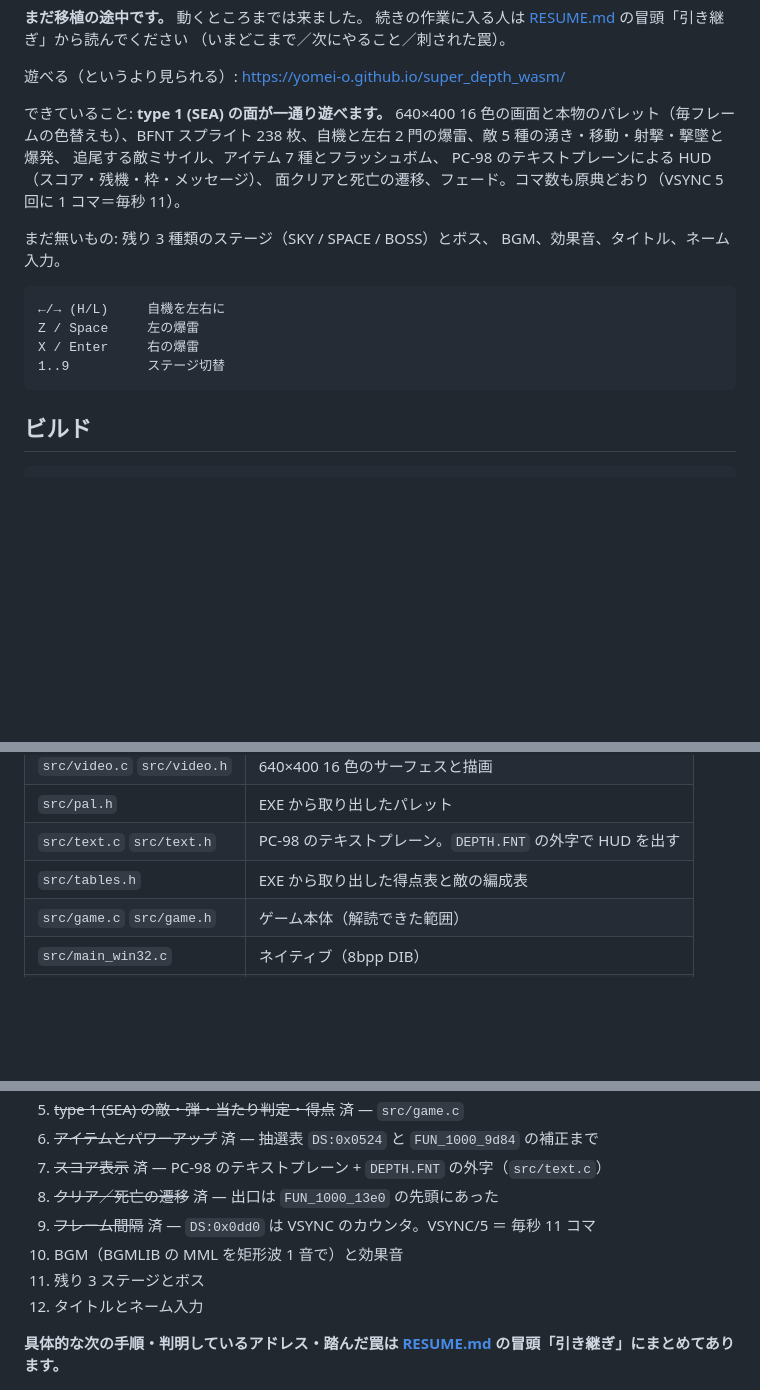
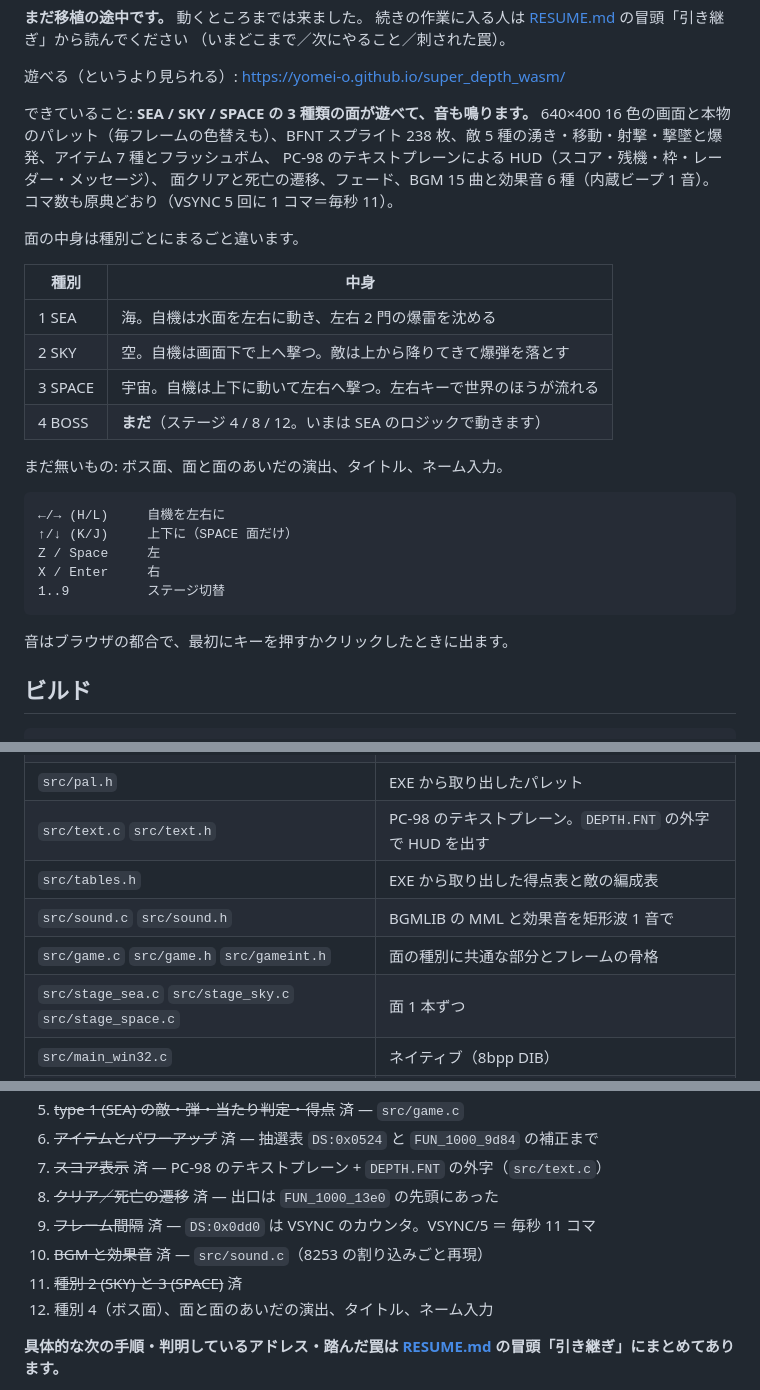
Before and after one commit to yomei-o/super_depth_wasm, a Markdown page: README.md, 3 parts joined by grey strips. Rendered like a GitHub page; blank space fills up the shorter version.

Commit message:
引き継ぎ資料を現状に合わせる（音・面の骨格・レーダー・残り）
Co-Authored-By: Claude Opus 5 (1M context) <noreply@anthropic.com>

````diff
--- a/README.md
+++ b/README.md
@@ -13,22 +13,33 @@ Windows 版の続編 **WinDepth** の移植はこちら → https://github.com/y
 
 遊べる（というより見られる）: https://yomei-o.github.io/super_depth_wasm/
 
-できていること: **type 1 (SEA) の面が一通り遊べます。**
+できていること: **SEA / SKY / SPACE の 3 種類の面が遊べて、音も鳴ります。**
 640×400 16 色の画面と本物のパレット（毎フレームの色替えも）、BFNT スプライト
-238 枚、自機と左右 2 門の爆雷、敵 5 種の湧き・移動・射撃・撃墜と爆発、
-追尾する敵ミサイル、アイテム 7 種とフラッシュボム、
-PC-98 のテキストプレーンによる HUD（スコア・残機・枠・メッセージ）、
-面クリアと死亡の遷移、フェード。コマ数も原典どおり（VSYNC 5 回に 1 コマ＝毎秒 11）。
+238 枚、敵 5 種の湧き・移動・射撃・撃墜と爆発、アイテム 7 種とフラッシュボム、
+PC-98 のテキストプレーンによる HUD（スコア・残機・枠・レーダー・メッセージ）、
+面クリアと死亡の遷移、フェード、BGM 15 曲と効果音 6 種（内蔵ビープ 1 音）。
+コマ数も原典どおり（VSYNC 5 回に 1 コマ＝毎秒 11）。
 
-まだ無いもの: 残り 3 種類のステージ（SKY / SPACE / BOSS）とボス、
-BGM、効果音、タイトル、ネーム入力。
+面の中身は種別ごとにまるごと違います。
+
+| 種別 | 中身 |
+|---|---|
+| 1 SEA | 海。自機は水面を左右に動き、左右 2 門の爆雷を沈める |
+| 2 SKY | 空。自機は画面下で上へ撃つ。敵は上から降りてきて爆弾を落とす |
+| 3 SPACE | 宇宙。自機は上下に動いて左右へ撃つ。左右キーで世界のほうが流れる |
+| 4 BOSS | **まだ**（ステージ 4 / 8 / 12。いまは SEA のロジックで動きます） |
+
+まだ無いもの: ボス面、面と面のあいだの演出、タイトル、ネーム入力。
 
 ```
 ←/→ (H/L)     自機を左右に
-Z / Space     左の爆雷
-X / Enter     右の爆雷
+↑/↓ (K/J)     上下に（SPACE 面だけ）
+Z / Space     左
+X / Enter     右
 1..9          ステージ切替
 ```
+
+音はブラウザの都合で、最初にキーを押すかクリックしたときに出ます。
 
 ## ビルド
 
@@ -85,7 +96,9 @@ Programming : alty
 | `src/pal.h` | EXE から取り出したパレット |
 | `src/text.c` `src/text.h` | PC-98 のテキストプレーン。`DEPTH.FNT` の外字で HUD を出す |
 | `src/tables.h` | EXE から取り出した得点表と敵の編成表 |
-| `src/game.c` `src/game.h` | ゲーム本体（解読できた範囲） |
+| `src/sound.c` `src/sound.h` | BGMLIB の MML と効果音を矩形波 1 音で |
+| `src/game.c` `src/game.h` `src/gameint.h` | 面の種別に共通な部分とフレームの骨格 |
+| `src/stage_sea.c` `src/stage_sky.c` `src/stage_space.c` | 面 1 本ずつ |
 | `src/main_win32.c` | ネイティブ（8bpp DIB） |
 | `src/main_wasm.c` | Emscripten（`putImageData` のみ、WebGL 不使用） |
 
@@ -204,9 +219,9 @@ WinDepth には無いパワーアップが一通りあります。
 7. ~~スコア表示~~ 済 — PC-98 のテキストプレーン + `DEPTH.FNT` の外字（`src/text.c`）
 8. ~~クリア／死亡の遷移~~ 済 — 出口は `FUN_1000_13e0` の先頭にあった
 9. ~~フレーム間隔~~ 済 — `DS:0x0dd0` は VSYNC のカウンタ。VSYNC/5 ＝ 毎秒 11 コマ
-10. BGM（BGMLIB の MML を矩形波 1 音で）と効果音
-11. 残り 3 ステージとボス
-12. タイトルとネーム入力
+10. ~~BGM と効果音~~ 済 — `src/sound.c`（8253 の割り込みごと再現）
+11. ~~種別 2 (SKY) と 3 (SPACE)~~ 済
+12. 種別 4（ボス面）、面と面のあいだの演出、タイトル、ネーム入力
 
 **具体的な次の手順・判明しているアドレス・踏んだ罠は
 [RESUME.md](RESUME.md) の冒頭「引き継ぎ」にまとめてあります。**
````
Also changed, not shown: other parts of README.md (+4 -2 lines), RESUME.md (+131 -55 lines).
